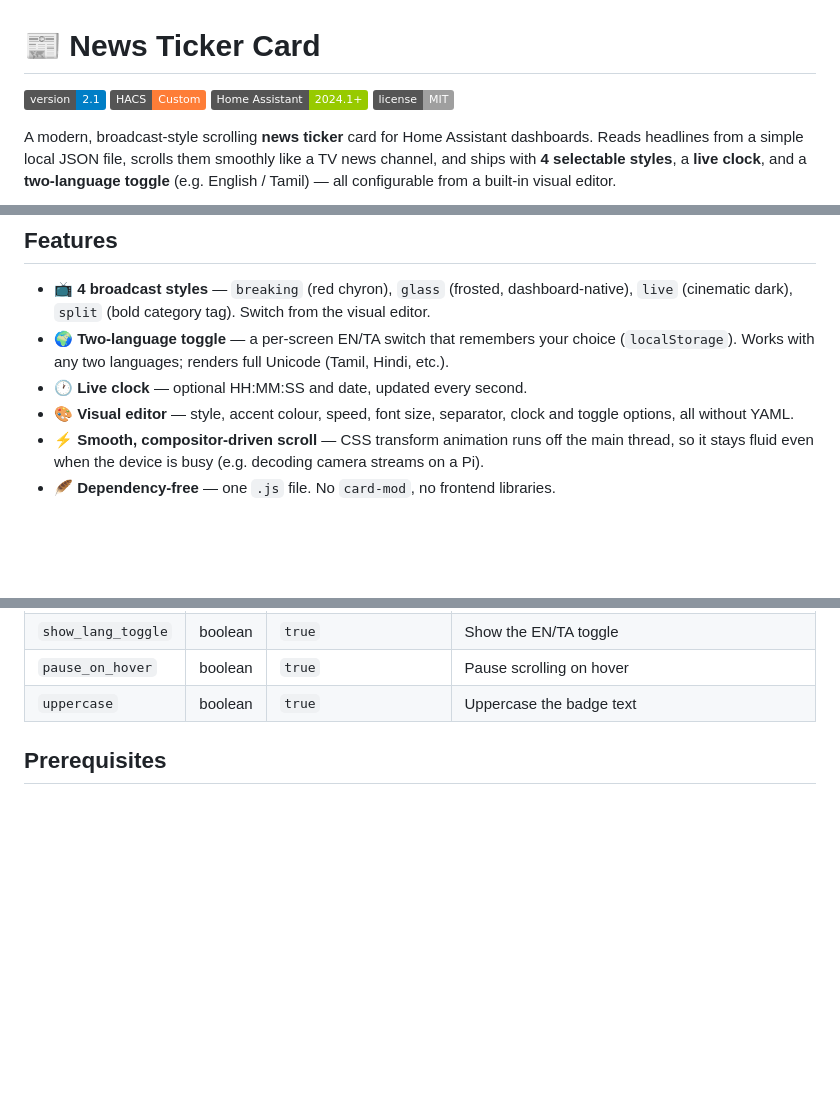
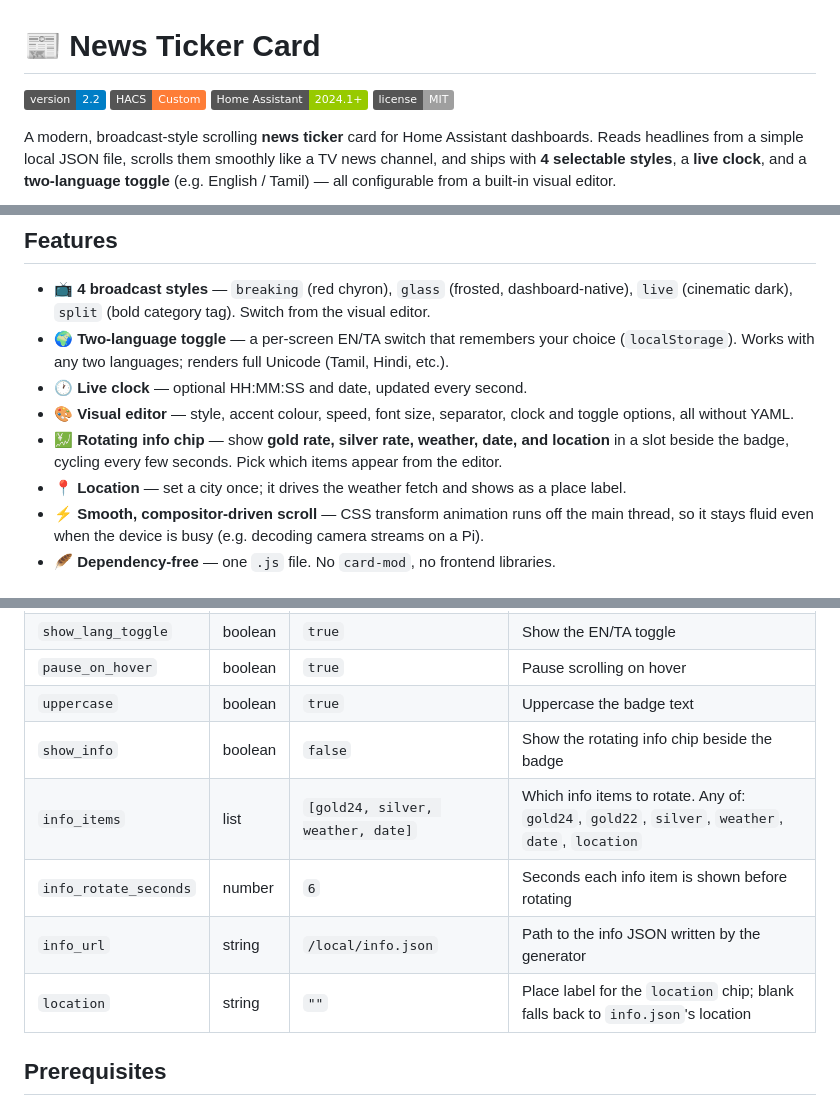
Before and after one commit to gera-devp/rss-news-ticker-card, a Markdown page: README.md, 3 parts joined by grey strips. Drawn GitHub-style; badges without logos; blank space fills up the shorter version.

```diff
--- a/README.md
+++ b/README.md
@@ -1,6 +1,6 @@
 # 📰 News Ticker Card
 
-![version](https://img.shields.io/badge/version-2.1-blue) ![HACS](https://img.shields.io/badge/HACS-Custom-orange) ![Home Assistant](https://img.shields.io/badge/Home%20Assistant-2024.1+-green) ![license](https://img.shields.io/badge/license-MIT-lightgrey)
+![version](https://img.shields.io/badge/version-2.2-blue) ![HACS](https://img.shields.io/badge/HACS-Custom-orange) ![Home Assistant](https://img.shields.io/badge/Home%20Assistant-2024.1+-green) ![license](https://img.shields.io/badge/license-MIT-lightgrey)
 
 A modern, broadcast-style scrolling **news ticker** card for Home Assistant dashboards. Reads headlines from a simple local JSON file, scrolls them smoothly like a TV news channel, and ships with **4 selectable styles**, a **live clock**, and a **two-language toggle** (e.g. English / Tamil) — all configurable from a built-in visual editor.
 
@@ -12,6 +12,8 @@ A modern, broadcast-style scrolling **news ticker** card for Home Assistant dash
 - 🌍 **Two-language toggle** — a per-screen EN/TA switch that remembers your choice (`localStorage`). Works with any two languages; renders full Unicode (Tamil, Hindi, etc.).
 - 🕐 **Live clock** — optional HH:MM:SS and date, updated every second.
 - 🎨 **Visual editor** — style, accent colour, speed, font size, separator, clock and toggle options, all without YAML.
+- 💹 **Rotating info chip** — show **gold rate, silver rate, weather, date, and location** in a slot beside the badge, cycling every few seconds. Pick which items appear from the editor.
+- 📍 **Location** — set a city once; it drives the weather fetch and shows as a place label.
 - ⚡ **Smooth, compositor-driven scroll** — CSS transform animation runs off the main thread, so it stays fluid even when the device is busy (e.g. decoding camera streams on a Pi).
 - 🪶 **Dependency-free** — one `.js` file. No `card-mod`, no frontend libraries.
 
@@ -106,6 +137,11 @@ font_size: 24
 | `show_lang_toggle` | boolean | `true`               | Show the EN/TA toggle |
 | `pause_on_hover`   | boolean | `true`               | Pause scrolling on hover |
 | `uppercase`        | boolean | `true`               | Uppercase the badge text |
+| `show_info`        | boolean | `false`              | Show the rotating info chip beside the badge |
+| `info_items`       | list    | `[gold24, silver, weather, date]` | Which info items to rotate. Any of: `gold24`, `gold22`, `silver`, `weather`, `date`, `location` |
+| `info_rotate_seconds` | number | `6`               | Seconds each info item is shown before rotating |
+| `info_url`         | string  | `/local/info.json`   | Path to the info JSON written by the generator |
+| `location`         | string  | `""`                 | Place label for the `location` chip; blank falls back to `info.json`'s location |
 
 ## Prerequisites
 
```
Also changed, not shown: other parts of README.md (+29 -0 lines), info-preview.png (added), 3 other files.
